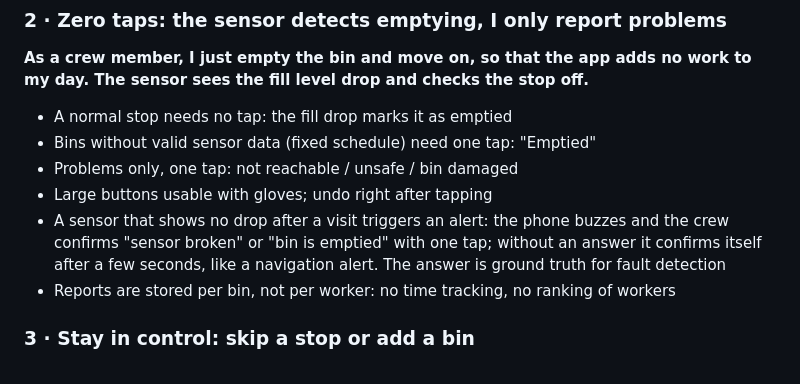
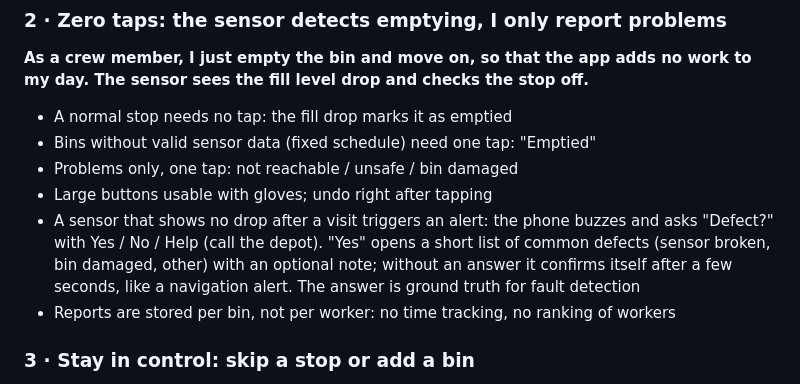
Before and after one commit to Basel-Hackthon-Smart-Trash/smart-trash, a Markdown page: documentation/user-stories.md, the part around the change. GitHub-like rendering.

Commit message:
Docs: Defect alert with Yes / No / Help and the defect list

```diff
--- a/documentation/user-stories.md
+++ b/documentation/user-stories.md
@@ -35,7 +35,7 @@ We keep the project lean: all user stories are for the crew member. Each one is
 - Bins without valid sensor data (fixed schedule) need one tap: "Emptied"
 - Problems only, one tap: not reachable / unsafe / bin damaged
 - Large buttons usable with gloves; undo right after tapping
-- A sensor that shows no drop after a visit triggers an alert: the phone buzzes and the crew confirms "sensor broken" or "bin is emptied" with one tap; without an answer it confirms itself after a few seconds, like a navigation alert. The answer is ground truth for fault detection
+- A sensor that shows no drop after a visit triggers an alert: the phone buzzes and asks "Defect?" with Yes / No / Help (call the depot). "Yes" opens a short list of common defects (sensor broken, bin damaged, other) with an optional note; without an answer it confirms itself after a few seconds, like a navigation alert. The answer is ground truth for fault detection
 - Reports are stored per bin, not per worker: no time tracking, no ranking of workers
 
 ### 3 · Stay in control: skip a stop or add a bin
```
Also changed, not shown: documentation/crew-app.md (+2 -2 lines).
